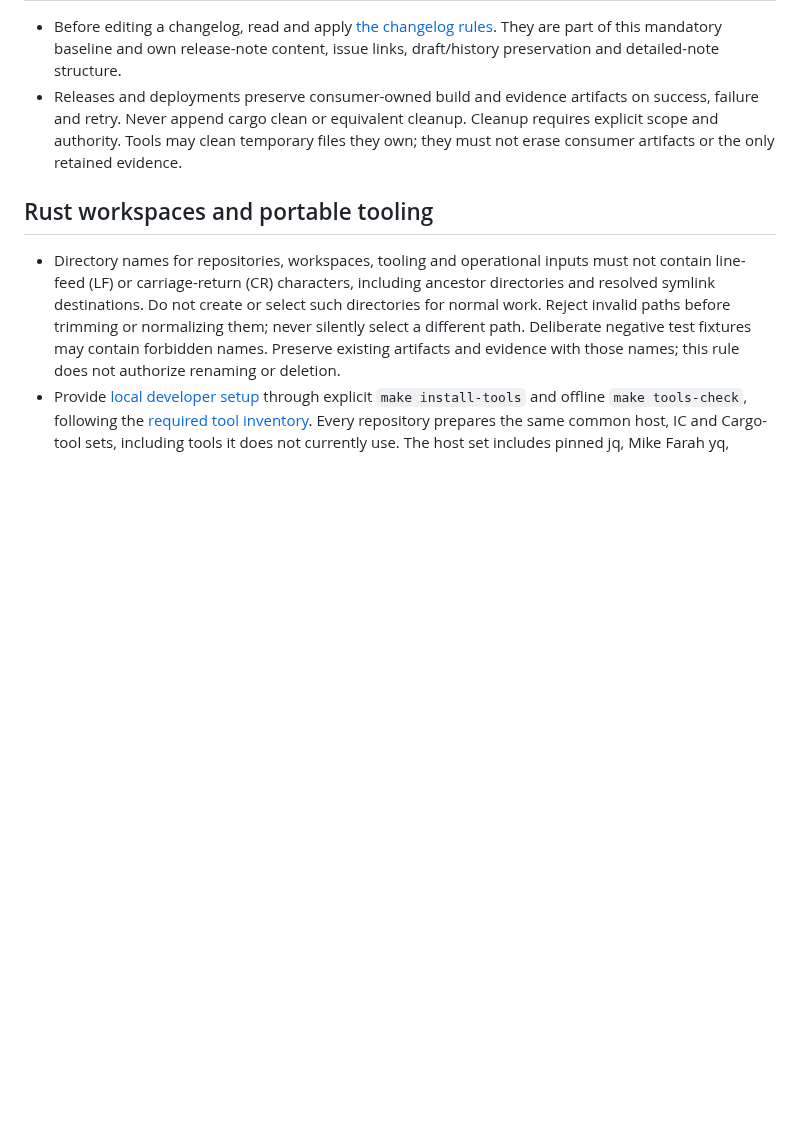
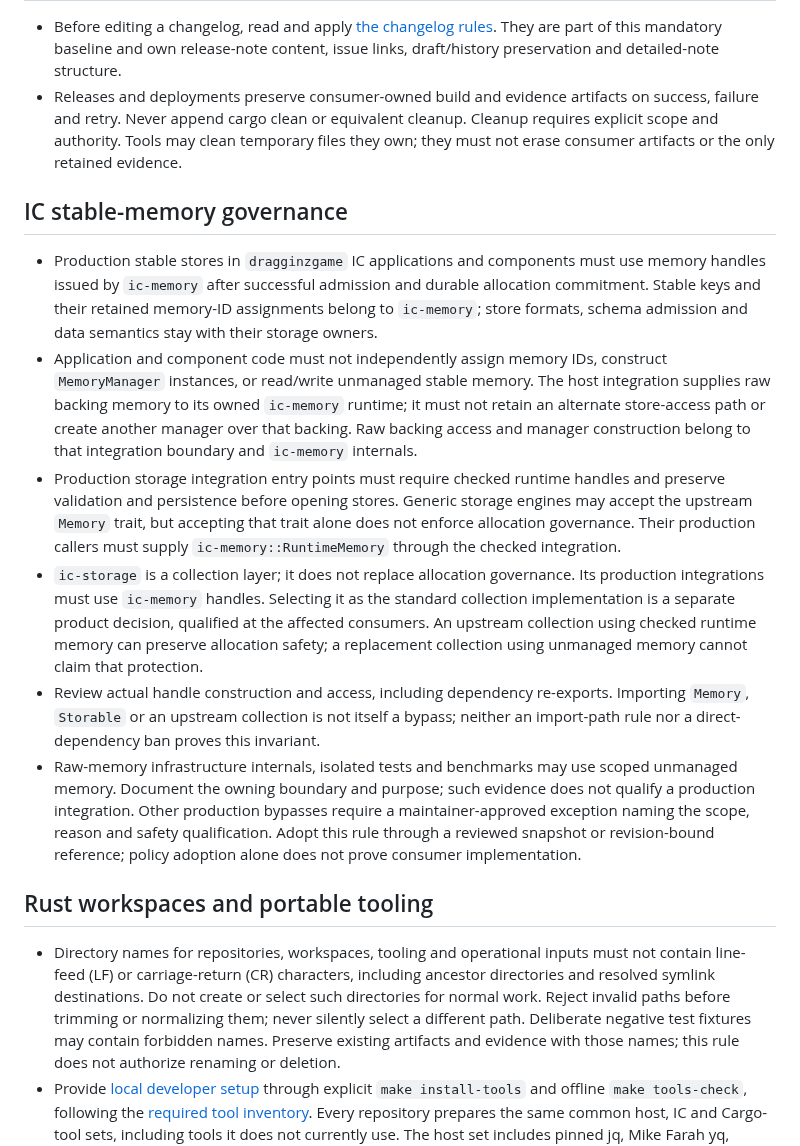
Before and after one commit to dragginzgame/shared-tooling, a Markdown page: DRAGGINZGAME.md, the part around the change. Rendered like a GitHub page; blank space fills up the shorter version.

Commit message:
Require IC Memory governance for production stable stores

```diff
--- a/DRAGGINZGAME.md
+++ b/DRAGGINZGAME.md
@@ -317,6 +317,40 @@ Consumer choices described in those guides remain subject to this baseline.
   Cleanup requires explicit scope and authority. Tools may clean temporary files
   they own; they must not erase consumer artifacts or the only retained evidence.
 
+## IC stable-memory governance
+
+- Production stable stores in `dragginzgame` IC applications and components must
+  use memory handles issued by `ic-memory` after successful admission and durable
+  allocation commitment. Stable keys and their retained memory-ID assignments
+  belong to `ic-memory`; store formats, schema admission and data semantics stay
+  with their storage owners.
+- Application and component code must not independently assign memory IDs,
+  construct `MemoryManager` instances, or read/write unmanaged stable memory.
+  The host integration supplies raw backing memory to its owned `ic-memory`
+  runtime; it must not retain an alternate store-access path or create another
+  manager over that backing. Raw backing access and manager construction belong
+  to that integration boundary and `ic-memory` internals.
+- Production storage integration entry points must require checked runtime
+  handles and preserve validation and persistence before opening stores.
+  Generic storage engines may accept the upstream `Memory` trait, but accepting
+  that trait alone does not enforce allocation governance. Their production
+  callers must supply `ic-memory::RuntimeMemory` through the checked integration.
+- `ic-storage` is a collection layer; it does not replace allocation governance.
+  Its production integrations must use `ic-memory` handles. Selecting it as the
+  standard collection implementation is a separate product decision, qualified
+  at the affected consumers. An upstream collection using checked runtime memory
+  can preserve allocation safety; a replacement collection using unmanaged
+  memory cannot claim that protection.
+- Review actual handle construction and access, including dependency re-exports.
+  Importing `Memory`, `Storable` or an upstream collection is not itself a bypass;
+  neither an import-path rule nor a direct-dependency ban proves this invariant.
+- Raw-memory infrastructure internals, isolated tests and benchmarks may use
+  scoped unmanaged memory. Document the owning boundary and purpose; such
+  evidence does not qualify a production integration. Other production bypasses
+  require a maintainer-approved exception naming the scope, reason and safety
+  qualification. Adopt this rule through a reviewed snapshot or revision-bound
+  reference; policy adoption alone does not prove consumer implementation.
+
 ## Rust workspaces and portable tooling
 
 - Directory names for repositories, workspaces, tooling and operational inputs
```
